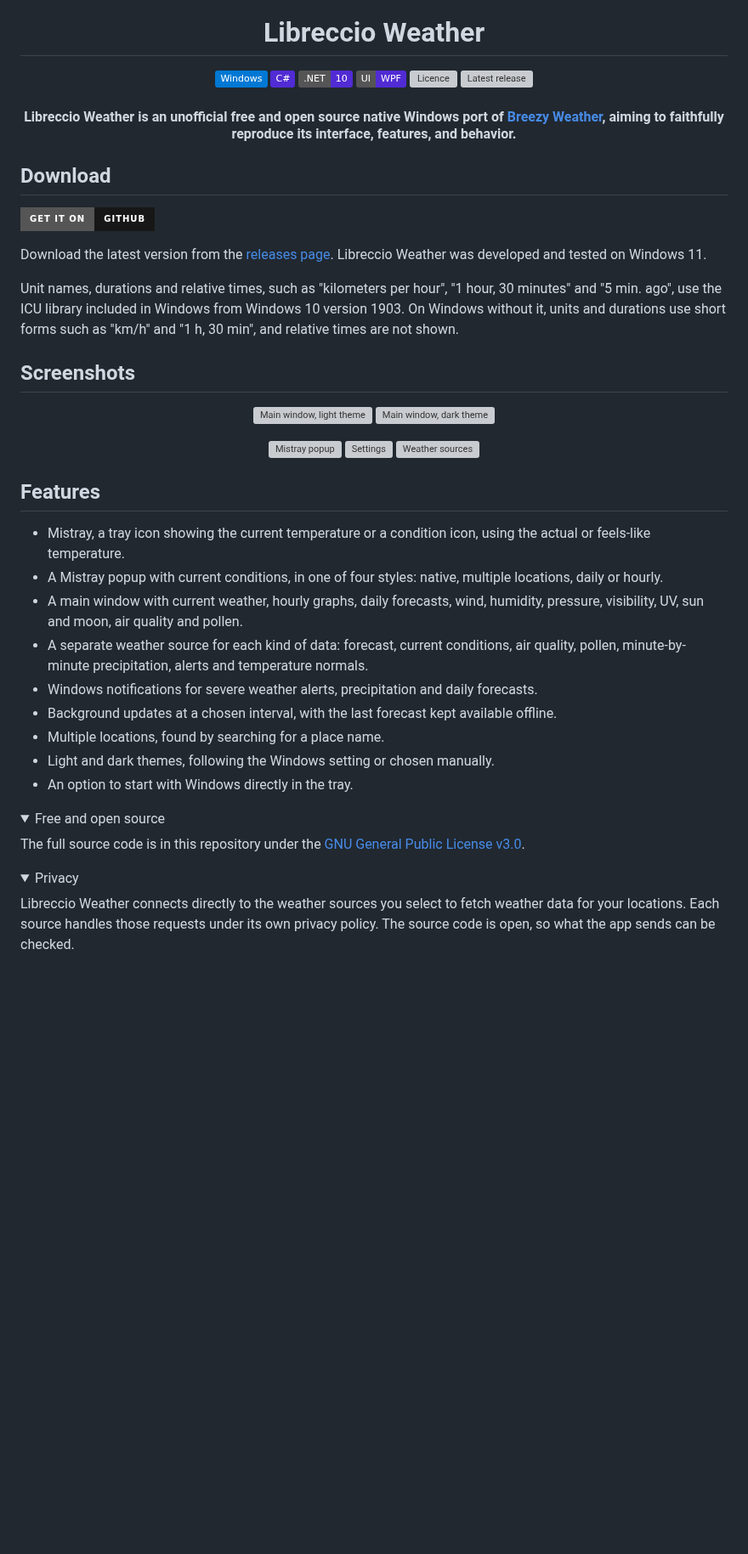
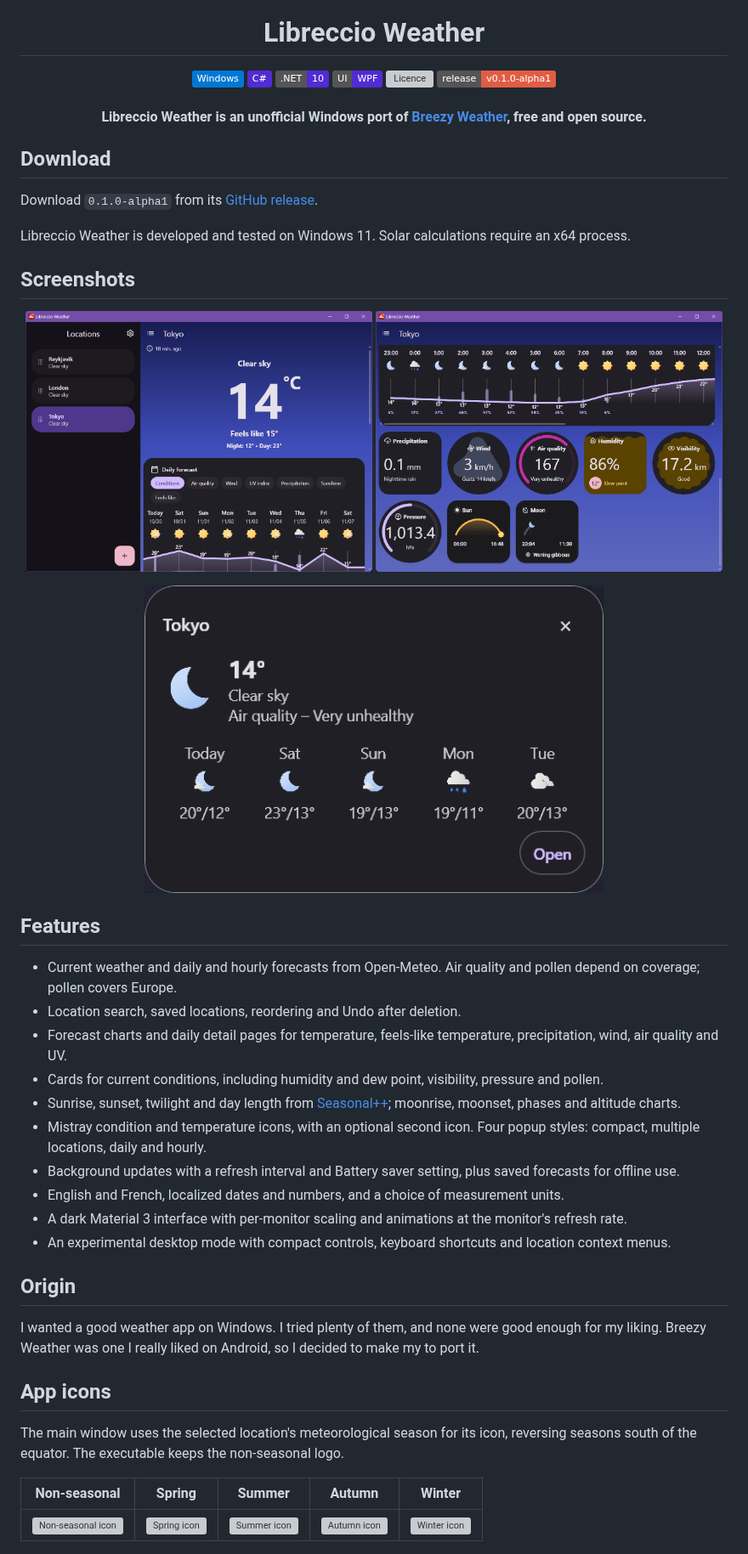
Before and after one commit to Nouni2/Libreccio-Weather, a Markdown page: README.md, the part around one of its changes. Shown at 85% size. Drawn GitHub-style; pictures changed too: assets/images/main.png (added), assets/images/second.png (added), assets/images/tray.png (added); folded sections open; badges without logos; blank space fills up the shorter version; grey boxes are pictures that could not be loaded.

Commit message:
Prepare v0.1.0-alpha1 release and packaging

```diff
--- a/README.md
+++ b/README.md
@@ -9,53 +9,50 @@
 [![.NET 10](https://img.shields.io/badge/.NET-10-512BD4?logo=dotnet&logoColor=white)](https://dotnet.microsoft.com/)
 [![WPF](https://img.shields.io/badge/UI-WPF-512BD4)](https://learn.microsoft.com/dotnet/desktop/wpf/)
 [![Licence](https://img.shields.io/github/license/Nouni2/Libreccio-Weather)](LICENCE.md)
-[![Latest release](https://img.shields.io/github/v/release/Nouni2/Libreccio-Weather)](https://github.com/Nouni2/Libreccio-Weather/releases/latest)
+[![Release v0.1.0-alpha1](https://img.shields.io/badge/release-v0.1.0--alpha1-red)](https://github.com/Nouni2/Libreccio-Weather/releases/tag/v0.1.0-alpha1)
 
-#### Libreccio Weather is an unofficial free and open source native Windows port of [Breezy Weather](https://github.com/breezy-weather/breezy-weather), aiming to faithfully reproduce its interface, features, and behavior.
+#### Libreccio Weather is an unofficial Windows port of [Breezy Weather](https://github.com/breezy-weather/breezy-weather), free and open source.
 
 </div>
 
 ## Download
 
-[![GitHub](https://img.shields.io/badge/Get%20it%20on-GitHub-181717?logo=github&style=for-the-badge)](https://github.com/Nouni2/Libreccio-Weather/releases/latest)
+Download `0.1.0-alpha1` from its [GitHub release](https://github.com/Nouni2/Libreccio-Weather/releases/tag/v0.1.0-alpha1).
 
-Download the latest version from the [releases page](https://github.com/Nouni2/Libreccio-Weather/releases/latest). Libreccio Weather was developed and tested on Windows 11.
-
-Unit names, durations and relative times, such as "kilometers per hour", "1 hour, 30 minutes" and "5 min. ago", use the ICU library included in Windows from Windows 10 version 1903. On Windows without it, units and durations use short forms such as "km/h" and "1 h, 30 min", and relative times are not shown.
+Libreccio Weather is developed and tested on Windows 11. Solar calculations require an x64 process.
 
 ## Screenshots
 
 <p align="center">
-  <img src="docs/images/main-light.png" alt="Main window, light theme" width="49%">
-  <img src="docs/images/main-dark.png" alt="Main window, dark theme" width="49%">
+  <img src="assets/images/main.png" alt="Libreccio Weather main window" width="49%" align="top">
+  <img src="assets/images/second.png" alt="Hourly forecast and weather cards" width="49%" align="top">
 </p>
 <p align="center">
-  <img src="docs/images/tray-popup.png" alt="Mistray popup" width="32%">
-  <img src="docs/images/settings.png" alt="Settings" width="32%">
-  <img src="docs/images/sources.png" alt="Weather sources" width="32%">
+  <img src="assets/images/tray.png" alt="Mistray forecast popup" width="65%">
 </p>
 
 ## Features
 
-- Mistray, a tray icon showing the current temperature or a condition icon, using the actual or feels-like temperature.
-- A Mistray popup with current conditions, in one of four styles: native, multiple locations, daily or hourly.
-- A main window with current weather, hourly graphs, daily forecasts, wind, humidity, pressure, visibility, UV, sun and moon, air quality and pollen.
-- A separate weather source for each kind of data: forecast, current conditions, air quality, pollen, minute-by-minute precipitation, alerts and temperature normals.
-- Windows notifications for severe weather alerts, precipitation and daily forecasts.
-- Background updates at a chosen interval, with the last forecast kept available offline.
-- Multiple locations, found by searching for a place name.
-- Light and dark themes, following the Windows setting or chosen manually.
-- An option to start with Windows directly in the tray.
+- Current weather and daily and hourly forecasts from Open-Meteo. Air quality and pollen depend on coverage; pollen covers Europe.
+- Location search, saved locations, reordering and Undo after deletion.
+- Forecast charts and daily detail pages for temperature, feels-like temperature, precipitation, wind, air quality and UV.
+- Cards for current conditions, including humidity and dew point, visibility, pressure and pollen.
+- Sunrise, sunset, twilight and day length from [Seasonal++](https://github.com/Nouni2/Seasonal-plus-plus); moonrise, moonset, phases and altitude charts.
+- Mistray condition and temperature icons, with an optional second icon. Four popup styles: compact, multiple locations, daily and hourly.
+- Background updates with a refresh interval and Battery saver setting, plus saved forecasts for offline use.
+- English and French, localized dates and numbers, and a choice of measurement units.
+- A dark Material 3 interface with per-monitor scaling and animations at the monitor's refresh rate.
+- An experimental desktop mode with compact controls, keyboard shortcuts and location context menus.
 
-<details>
-<summary>Free and open source</summary>
+## Origin
 
-The full source code is in this repository under the [GNU General Public License v3.0](LICENCE.md).
+I wanted a good weather app on Windows. I tried plenty of them, and none were good enough for my liking. Breezy Weather was one I really liked on Android, so I decided to make my to port it.
 
-</details>
+## App icons
 
-<details>
-<summary>Privacy</summary>
+The main window uses the selected location's meteorological season for its icon, reversing seasons south of the equator. The executable keeps the non-seasonal logo.
 
-Libreccio Weather connects directly to the weather sources you select to fetch weather data for your locations. Each source handles those requests under its own privacy policy. The source code is open, so what the app sends can be checked.
+| Non-seasonal | Spring | Summer | Autumn | Winter |
+|:---:|:---:|:---:|:---:|:---:|
+| <img src="assets/icons/icon.svg" alt="Non-seasonal icon" width="64"> | <img src="assets/icons/spring.svg" alt="Spring icon" width="64"> | <img src="assets/icons/summer.svg" alt="Summer icon" width="64"> | <img src="assets/icons/autumn.svg" alt="Autumn icon" width="64"> | <img src="assets/icons/winter.svg" alt="Winter icon" width="64"> |
 
```
Also changed, not shown: other parts of README.md (+43 -13 lines), ROADMAP.md (+3 -0 lines), docs/port-map.md (+1 -1 lines), docs/release-packaging.md (added, +41 -0 lines), 9 other files.
